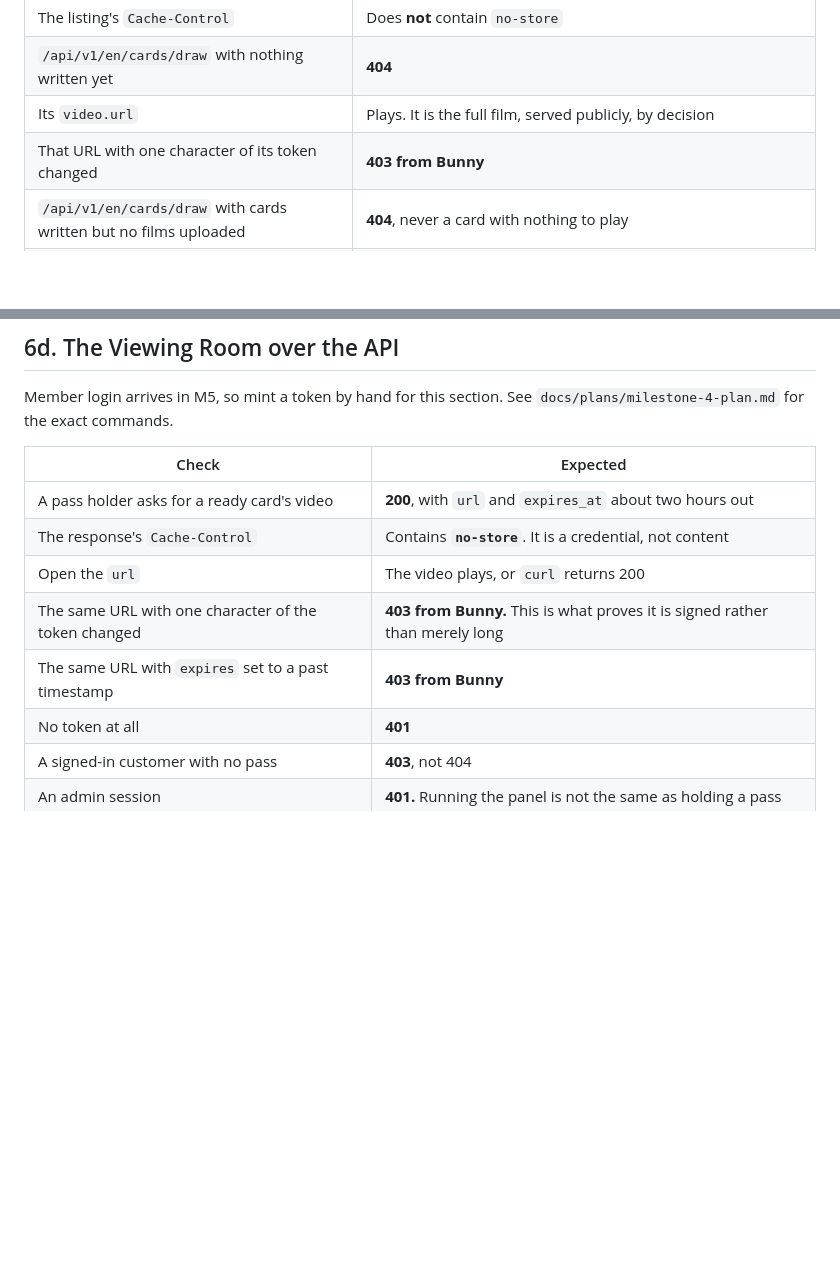
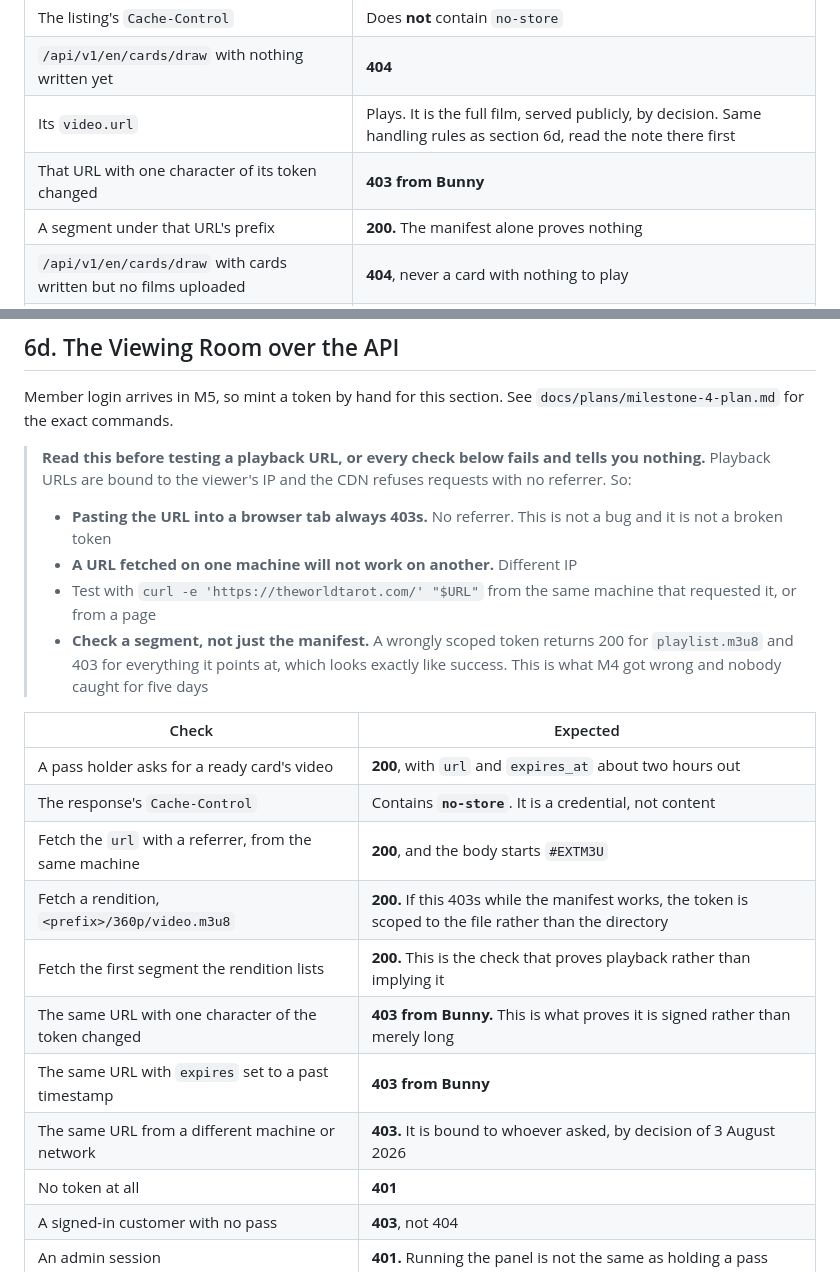
Before and after one commit to YoussefSanad/TheWorldTarot, a Markdown page: QA_CHECKLIST.md, 2 parts joined by grey strips. Rendered like a GitHub page; blank space fills up the shorter version.

Commit message:
Make the QA pass able to catch a broken paywall
The video sections could be walked end to end against a paywall that
served nothing, because fetching playlist.m3u8 and seeing 200 says
nothing about whether the video plays. A wrongly scoped token returns
200 for the manifest and 403 for every segment under it.

So the checks now fetch a rendition and a segment, and the section opens
by saying that pasting a playback URL into a browser tab always fails
and is not evidence of anything.

Co-Authored-By: Claude Opus 5 (1M context) <noreply@anthropic.com>

```diff
--- a/QA_CHECKLIST.md
+++ b/QA_CHECKLIST.md
@@ -204,8 +204,9 @@ curl -s -D- $API/api/v1/en/cards/draw
 | Its `Cache-Control` header | Contains **`no-store`** |
 | The listing's `Cache-Control` | Does **not** contain `no-store` |
 | `/api/v1/en/cards/draw` with nothing written yet | **404** |
-| Its `video.url` | Plays. It is the full film, served publicly, by decision |
+| Its `video.url` | Plays. It is the full film, served publicly, by decision. Same handling rules as section 6d, read the note there first |
 | That URL with one character of its token changed | **403 from Bunny** |
+| A segment under that URL's prefix | **200.** The manifest alone proves nothing |
 | `/api/v1/en/cards/draw` with cards written but no films uploaded | **404**, never a card with nothing to play |
 | The listing and a single card | **No `video` field on either.** A signed URL in a cacheable response is the fault the separate resource exists to prevent |
 | `/api/v1/en/cards/draw` thirty-one times inside a minute | **429** on the last one |
@@ -231,13 +232,24 @@ curl -s -D- $API/api/v1/en/cards/draw
 
 Member login arrives in M5, so mint a token by hand for this section. See `docs/plans/milestone-4-plan.md` for the exact commands.
 
+> **Read this before testing a playback URL, or every check below fails and tells you nothing.**
+> Playback URLs are bound to the viewer's IP and the CDN refuses requests with no referrer. So:
+>
+> - **Pasting the URL into a browser tab always 403s.** No referrer. This is not a bug and it is not a broken token
+> - **A URL fetched on one machine will not work on another.** Different IP
+> - Test with `curl -e 'https://theworldtarot.com/' "$URL"` from the same machine that requested it, or from a page
+> - **Check a segment, not just the manifest.** A wrongly scoped token returns 200 for `playlist.m3u8` and 403 for everything it points at, which looks exactly like success. This is what M4 got wrong and nobody caught for five days
+
 | Check | Expected |
 |---|---|
 | A pass holder asks for a ready card's video | **200**, with `url` and `expires_at` about two hours out |
 | The response's `Cache-Control` | Contains **`no-store`**. It is a credential, not content |
-| Open the `url` | The video plays, or `curl` returns 200 |
+| Fetch the `url` with a referrer, from the same machine | **200**, and the body starts `#EXTM3U` |
+| Fetch a rendition, `<prefix>/360p/video.m3u8` | **200.** If this 403s while the manifest works, the token is scoped to the file rather than the directory |
+| Fetch the first segment the rendition lists | **200.** This is the check that proves playback rather than implying it |
 | The same URL with one character of the token changed | **403 from Bunny.** This is what proves it is signed rather than merely long |
 | The same URL with `expires` set to a past timestamp | **403 from Bunny** |
+| The same URL from a different machine or network | **403.** It is bound to whoever asked, by decision of 3 August 2026 |
 | No token at all | **401** |
 | A signed-in customer with no pass | **403**, not 404 |
 | An admin session | **401.** Running the panel is not the same as holding a pass |
```
